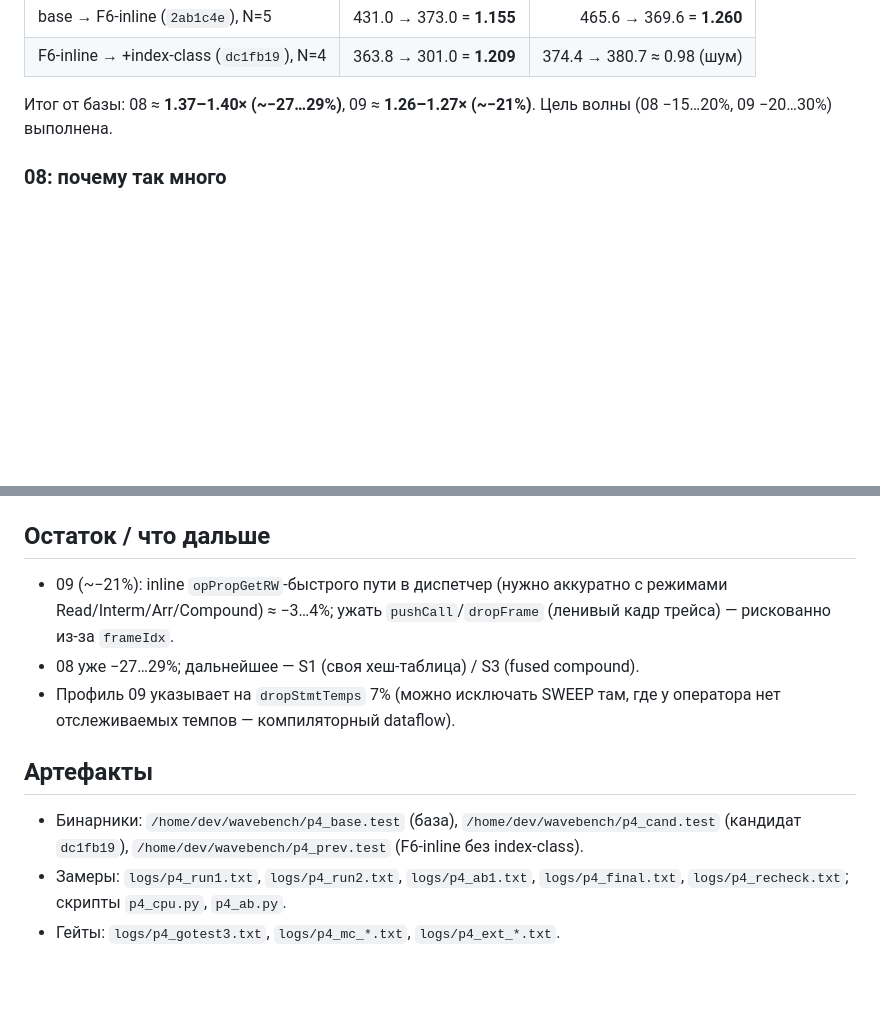
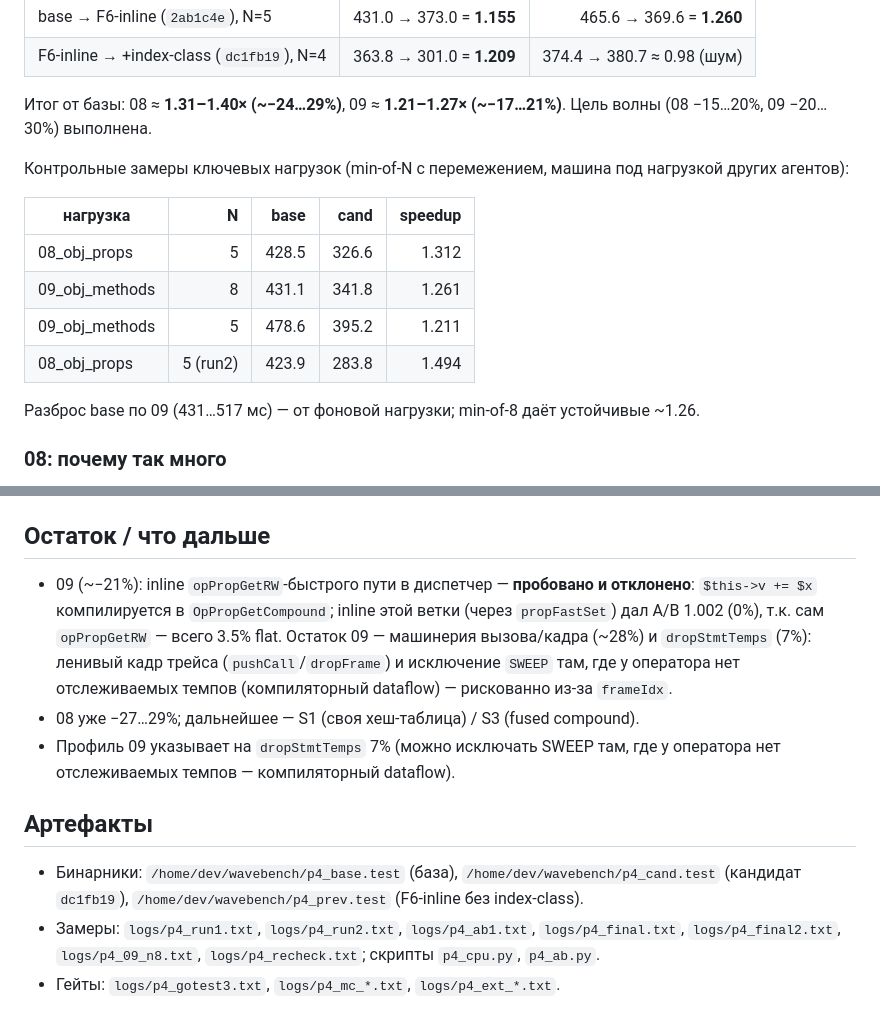
Before and after one commit to Sanchous98/php-vm, a Markdown page: P4_REPORT.md, 2 parts joined by grey strips. GitHub-like rendering; blank space fills up the shorter version.

Commit message:
docs(p4): уточнить контрольные замеры (N=5/N=8) и отрицательный результат inline opPropGetCompound

```diff
--- a/P4_REPORT.md
+++ b/P4_REPORT.md
@@ -95,8 +95,21 @@ global-dyn/индексу компилируется через `specOp(...)`
 | base → F6-inline (`2ab1c4e`), N=5 | 431.0 → 373.0 = **1.155** | 465.6 → 369.6 = **1.260** |
 | F6-inline → +index-class (`dc1fb19`), N=4 | 363.8 → 301.0 = **1.209** | 374.4 → 380.7 ≈ 0.98 (шум) |
 
-Итог от базы: 08 ≈ **1.37–1.40× (~−27…29%)**, 09 ≈ **1.26–1.27× (~−21%)**.
+Итог от базы: 08 ≈ **1.31–1.40× (~−24…29%)**, 09 ≈ **1.21–1.27× (~−17…21%)**.
 Цель волны (08 −15…20%, 09 −20…30%) выполнена.
+
+Контрольные замеры ключевых нагрузок (min-of-N с перемежением, машина под
+нагрузкой других агентов):
+
+| нагрузка | N | base | cand | speedup |
+|---|---:|---:|---:|---:|
+| 08_obj_props | 5 | 428.5 | 326.6 | 1.312 |
+| 09_obj_methods | 8 | 431.1 | 341.8 | 1.261 |
+| 09_obj_methods | 5 | 478.6 | 395.2 | 1.211 |
+| 08_obj_props | 5 (run2) | 423.9 | 283.8 | 1.494 |
+
+Разброс base по 09 (431…517 мс) — от фоновой нагрузки; min-of-8 даёт
+устойчивые ~1.26.
 
 ### 08: почему так много
 Профиль 08 (pprof): `exec` flat ~77%, `classInfo` 4.3%, `ifaceeq` 4.3%,
@@ -152,10 +165,13 @@ global-dyn/индексу компилируется через `specOp(...)`
 
 ## Остаток / что дальше
 
-- 09 (~−21%): inline `opPropGetRW`-быстрого пути в диспетчер (нужно
-  аккуратно с режимами Read/Interm/Arr/Compound) ≈ −3…4%; ужать
-  `pushCall`/`dropFrame` (ленивый кадр трейса) — рискованно из-за
-  `frameIdx`.
+- 09 (~−21%): inline `opPropGetRW`-быстрого пути в диспетчер — **пробовано
+  и отклонено**: `$this->v += $x` компилируется в `OpPropGetCompound`; inline
+  этой ветки (через `propFastSet`) дал A/B 1.002 (0%), т.к. сам
+  `opPropGetRW` — всего 3.5% flat. Остаток 09 — машинерия вызова/кадра
+  (~28%) и `dropStmtTemps` (7%): ленивый кадр трейса (`pushCall`/`dropFrame`)
+  и исключение `SWEEP` там, где у оператора нет отслеживаемых темпов
+  (компиляторный dataflow) — рискованно из-за `frameIdx`.
 - 08 уже −27…29%; дальнейшее — S1 (своя хеш-таблица) / S3 (fused compound).
 - Профиль 09 указывает на `dropStmtTemps` 7% (можно исключать SWEEP там,
   где у оператора нет отслеживаемых темпов — компиляторный dataflow).
@@ -166,5 +182,6 @@ global-dyn/индексу компилируется через `specOp(...)`
   `/home/dev/wavebench/p4_cand.test` (кандидат `dc1fb19`),
   `/home/dev/wavebench/p4_prev.test` (F6-inline без index-class).
 - Замеры: `logs/p4_run1.txt`, `logs/p4_run2.txt`, `logs/p4_ab1.txt`,
-  `logs/p4_final.txt`, `logs/p4_recheck.txt`; скрипты `p4_cpu.py`, `p4_ab.py`.
+  `logs/p4_final.txt`, `logs/p4_final2.txt`, `logs/p4_09_n8.txt`,
+  `logs/p4_recheck.txt`; скрипты `p4_cpu.py`, `p4_ab.py`.
 - Гейты: `logs/p4_gotest3.txt`, `logs/p4_mc_*.txt`, `logs/p4_ext_*.txt`.
```
